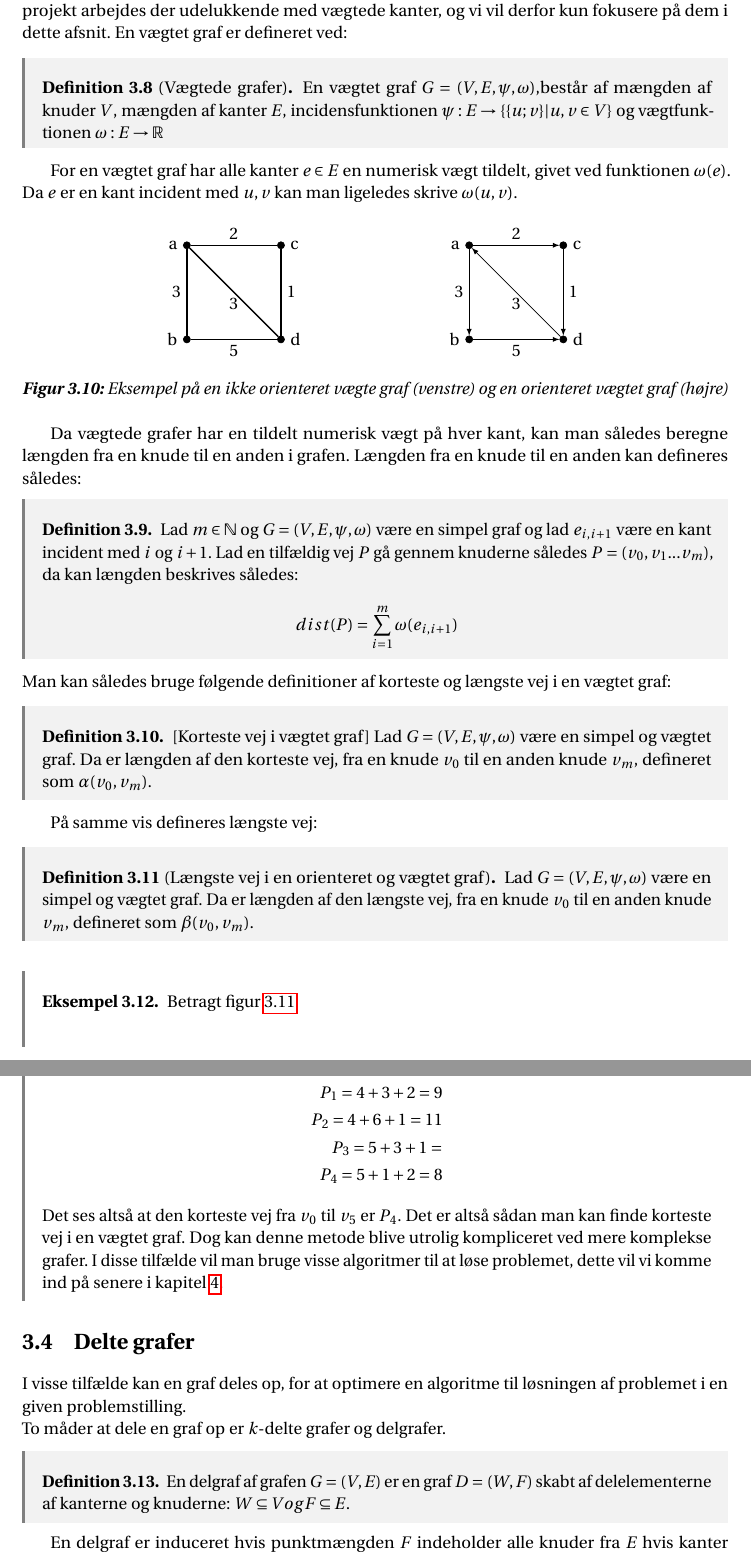
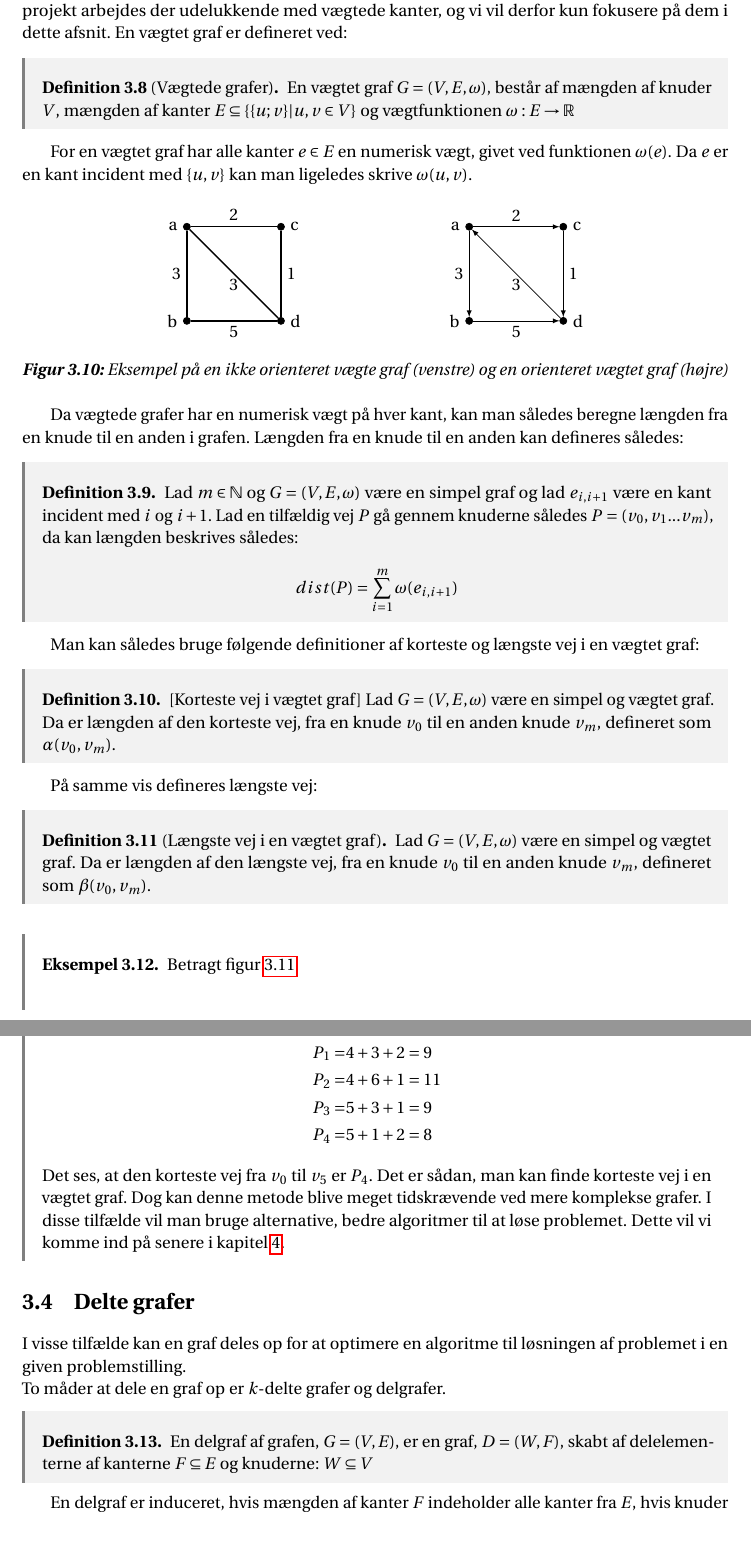
Before and after one commit to Mattiasaa/P1-projekt, a LaTeX thesis (master.tex, which reads incl/main/grafer/delte_grafer.tex, incl/main/grafer/vægtede.tex): two parts of pages 14 and 15 of 22, joined at a grey line, cut so that both start at the same text. Compiled offline with pdfLaTeX.

Commit message:
alle rettelser done, (ca.)

```diff
--- a/incl/main/grafer/delte_grafer.tex
+++ b/incl/main/grafer/delte_grafer.tex
@@ -1,12 +1,12 @@
 \section{Delte grafer}
-I visse tilfælde kan en graf deles op, for at optimere en algoritme til løsningen af problemet i en given problemstilling. \\
+I visse tilfælde kan en graf deles op for at optimere en algoritme til løsningen af problemet i en given problemstilling. \\
 To måder at dele en graf op er $k$-delte grafer og delgrafer.
 
 \begin{defn}	 \label{defn:delgraf} %subgraph
-En delgraf af grafen $G= (V,E)$ er en graf $D = (W,F)$ skabt af delelementerne af kanterne og knuderne: $W \subseteq V og F \subseteq E$.
+En delgraf af grafen, $G= (V,E)$, er en graf, $D = (W,F)$, skabt af delelementerne af kanterne $F \subseteq E$ og knuderne: $W \subseteq V$
 \end{defn}
 
-En delgraf er induceret hvis punktmængden $F$ indeholder alle knuder fra $E$ hvis kanter indgår i $W$. \\
+En delgraf er induceret, hvis mængden af kanter $F$ indeholder alle kanter fra $E$, hvis knuder indgår i $W$. \\
 
 Delgrafen kaldes udspændende hvis $W=V$.
 
--- a/incl/main/grafer/vægtede.tex
+++ b/incl/main/grafer/vægtede.tex
@@ -1,33 +1,34 @@
 \subsection{Vægtede grafer}
-En vægtet graf er en graf hvori kanterne eller knuderne får tildelt en numerisk værdi. I dette projekt arbejdes der udelukkende med vægtede kanter, og vi vil derfor kun fokusere på dem i dette afsnit.
+En vægtet graf er en graf, hvori kanterne eller knuderne får tildelt en numerisk værdi. I dette projekt arbejdes der udelukkende med vægtede kanter, og vi vil derfor kun fokusere på dem i dette afsnit.
 En vægtet graf er defineret ved:
 \begin{defn}[Vægtede grafer]
-En vægtet graf $G=(V,E,\psi,\omega)$,består af mængden af knuder $V$, mængden af kanter $E$, incidensfunktionen $\psi: E \rightarrow \{\{u;v\}|u,v \in V\}$ og vægtfunktionen $\omega: E \rightarrow \R$
+En vægtet graf $G=(V,E, \omega)$, består af mængden af knuder $V$, mængden af kanter $E \subseteq \{\{u;v\}|u,v \in V\}$ og vægtfunktionen $\omega: E \rightarrow \R$
 \end{defn}
 
 
-For en vægtet graf har alle kanter $e\in E$ en numerisk vægt tildelt, givet ved funktionen $\omega (e)$. Da $e$ er en kant incident med ${u,v}$ kan man  ligeledes skrive $\omega (u,v)$.
+For en vægtet graf har alle kanter $e\in E$ en numerisk vægt, givet ved funktionen $\omega (e)$. Da $e$ er en kant incident med $\{u,v\}$ kan man  ligeledes skrive $\omega (u,v)$.
 \input{fig/tikz/vægteteks}
 
-Da vægtede grafer har en tildelt numerisk vægt på hver kant, kan man således beregne længden fra en knude til en anden i grafen. Længden fra en knude til en anden kan defineres således:
+Da vægtede grafer har en numerisk vægt på hver kant, kan man således beregne længden fra en knude til en anden i grafen. Længden fra en knude til en anden kan defineres således:
 
 \begin{defn}
-Lad $m\in \N$ og $G=(V,E,\psi,\omega)$ være en simpel graf og lad $e_{i,i+1}$ være en kant incident med $i$ og $i+1$. Lad en tilfældig vej $P$ gå gennem knuderne således $P=(v_0,v_1...v_m)$, da kan længden beskrives således:
+Lad $m\in \N $ og $G=(V,E,\omega)$ være en simpel graf og lad $e_{i,i+1}$ være en kant incident med $i$ og $i+1$. Lad en tilfældig vej $P$ gå gennem knuderne således $P=(v_0,v_1...v_m)$, da kan længden beskrives således:
 	\begin{equation*}
 	dist(P)=\sum_{i=1}^{m}\omega(e_{i,i+1})
 	\end{equation*}
 \end{defn}
+
 Man kan således bruge følgende definitioner af korteste og længste vej i en vægtet graf:
 
 
 \begin{defn} \label{defn:min.vej} [Korteste vej i vægtet graf]
-Lad $G=(V,E,\psi,\omega)$ være en simpel og vægtet graf. Da er længden af den korteste vej, fra en knude $v_0$ til en anden knude $v_m$, defineret som $\alpha(v_0,v_m)$.
+Lad $G=(V,E,\omega)$ være en simpel og vægtet graf. Da er længden af den korteste vej, fra en knude $v_0$ til en anden knude $v_m$, defineret som $\alpha(v_0,v_m)$.
 \end{defn}
 
 På samme vis defineres længste vej:
 
-\begin{defn} [Længste vej i en orienteret og vægtet graf]
-Lad $G=(V,E,\psi,\omega)$ være en simpel og vægtet graf. Da er længden af den længste vej, fra en knude $v_0$ til en anden knude $v_m$, defineret som $\beta(v_0,v_m)$.
+\begin{defn} [Længste vej i en vægtet graf]
+Lad $G=(V,E,\omega)$ være en simpel og vægtet graf. Da er længden af den længste vej, fra en knude $v_0$ til en anden knude $v_m$, defineret som $\beta(v_0,v_m)$.
 \end{defn}
 
 \begin{exmp}
@@ -45,9 +46,9 @@ Man kan nu beregne længden af de fire veje ved at tage summen af de kanter veje
 \begin{align*}
-	P_1=4+3+2=9\\
-	P_2=4+6+1=11\\
-	P_3=5+3+1=\\
-	P_4=5+1+2=8
+	P_1=&4+3+2=9\\
+	P_2=&4+6+1=11\\
+	P_3=&5+3+1=9\\
+	P_4=&5+1+2=8
 \end{align*}
-Det ses altså at den korteste vej fra $v_0$ til $v_5$ er $P_4$.
-Det er altså sådan man kan finde korteste vej i en vægtet graf. Dog kan denne metode blive utrolig kompliceret ved mere komplekse grafer. I disse tilfælde vil man bruge visse algoritmer til at løse problemet, dette vil vi komme ind på senere i kapitel \ref{kap.algo}.
+Det ses, at den korteste vej fra $v_0$ til $v_5$ er $P_4$.
+Det er sådan, man kan finde korteste vej i en vægtet graf. Dog kan denne metode blive meget tidskrævende ved mere komplekse grafer. I disse tilfælde vil man bruge alternative, bedre algoritmer til at løse problemet. Dette vil vi komme ind på senere i kapitel \ref{kap.algo}.
 \end{exmp}
```
Also changed, not shown: fig/tikz/vægtetopg.tex (+1 -1 lines), incl/main/grafer/veje.tex (+5 -5 lines), incl/main/grafer/delte_grafer.tex (4 more changed lines), incl/main/grafer/vægtede.tex (12 more changed lines).
